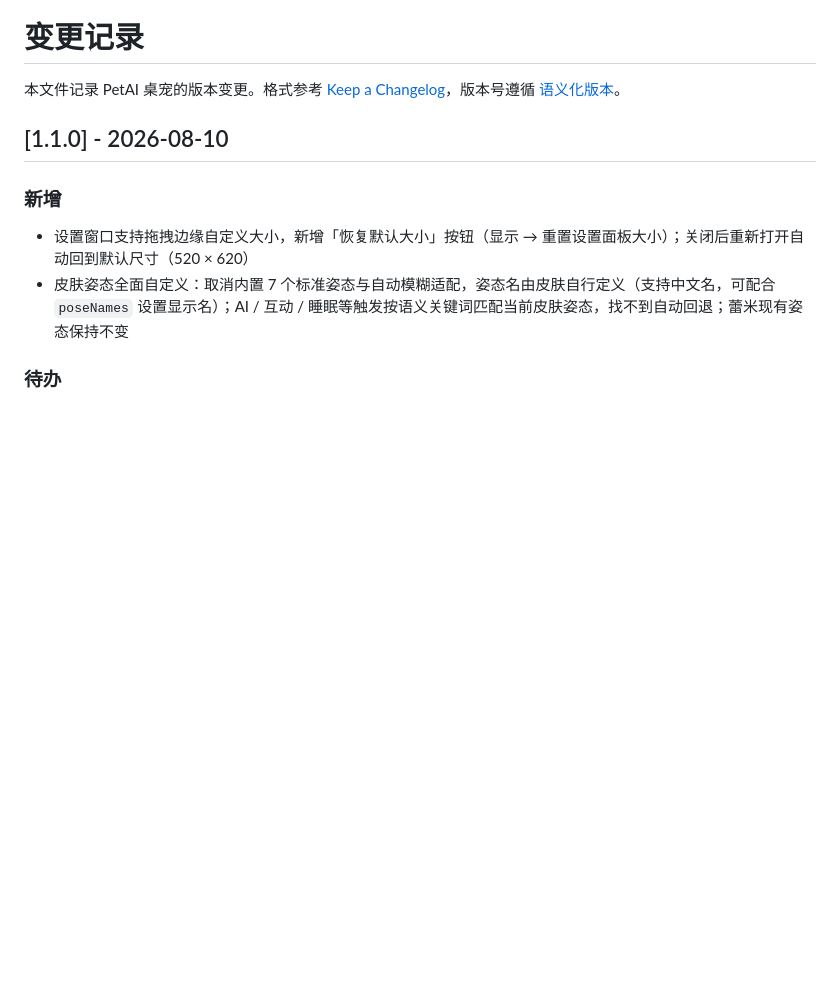
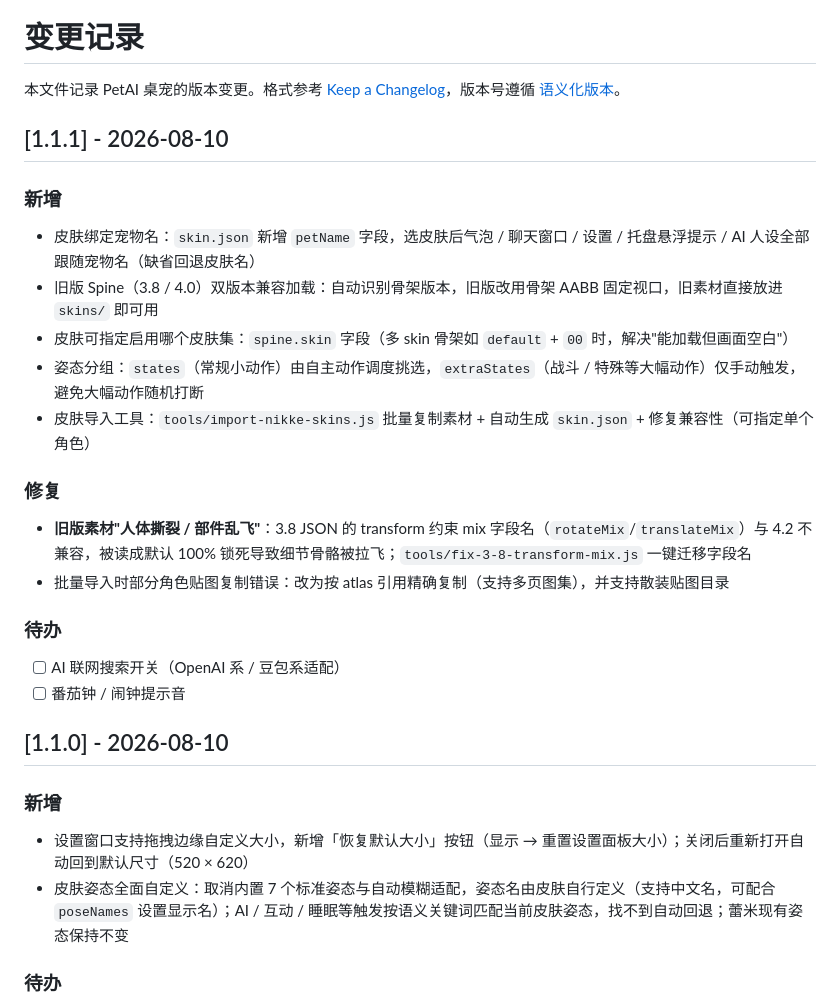
Before and after one commit to jinyuwan/PetAI-Desktop-Pet, a Markdown page: CHANGELOG.md, the part around the change. Rendered like a GitHub page; blank space fills up the shorter version.

Commit message:
docs: 补记 v1.1.1 变更记录

```diff
--- a/CHANGELOG.md
+++ b/CHANGELOG.md
@@ -1,6 +1,23 @@
 # 变更记录
 
 本文件记录 PetAI 桌宠的版本变更。格式参考 [Keep a Changelog](https://keepachangelog.com/zh-CN/1.0.0/)，版本号遵循 [语义化版本](https://semver.org/lang/zh-CN/)。
+
+## [1.1.1] - 2026-08-10
+
+### 新增
+- 皮肤绑定宠物名：`skin.json` 新增 `petName` 字段，选皮肤后气泡 / 聊天窗口 / 设置 / 托盘悬浮提示 / AI 人设全部跟随宠物名（缺省回退皮肤名）
+- 旧版 Spine（3.8 / 4.0）双版本兼容加载：自动识别骨架版本，旧版改用骨架 AABB 固定视口，旧素材直接放进 `skins/` 即可用
+- 皮肤可指定启用哪个皮肤集：`spine.skin` 字段（多 skin 骨架如 `default` + `00` 时，解决"能加载但画面空白"）
+- 姿态分组：`states`（常规小动作）由自主动作调度挑选，`extraStates`（战斗 / 特殊等大幅动作）仅手动触发，避免大幅动作随机打断
+- 皮肤导入工具：`tools/import-nikke-skins.js` 批量复制素材 + 自动生成 `skin.json` + 修复兼容性（可指定单个角色）
+
+### 修复
+- **旧版素材"人体撕裂 / 部件乱飞"**：3.8 JSON 的 transform 约束 mix 字段名（`rotateMix`/`translateMix`）与 4.2 不兼容，被读成默认 100% 锁死导致细节骨骼被拉飞；`tools/fix-3-8-transform-mix.js` 一键迁移字段名
+- 批量导入时部分角色贴图复制错误：改为按 atlas 引用精确复制（支持多页图集），并支持散装贴图目录
+
+### 待办
+- [ ] AI 联网搜索开关（OpenAI 系 / 豆包系适配）
+- [ ] 番茄钟 / 闹钟提示音
 
 ## [1.1.0] - 2026-08-10
 
```
